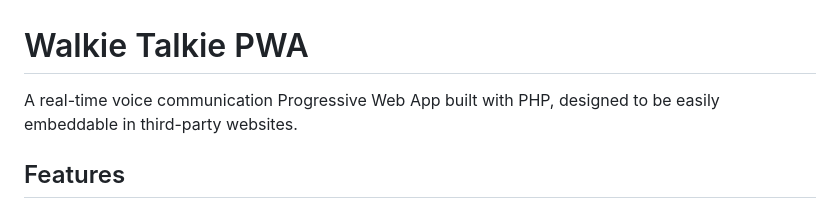
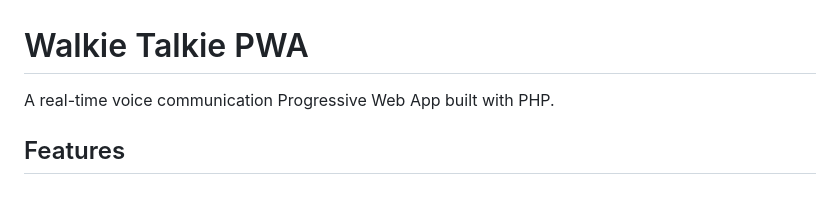
Before and after one commit to awehttam/walkie-talkie-html5, a Markdown page: README.md, the part around the change. GitHub-like rendering.

Commit message:
* removed emphasis on being embeddable

```diff
--- a/README.md
+++ b/README.md
@@ -1,6 +1,6 @@
 # Walkie Talkie PWA
 
-A real-time voice communication Progressive Web App built with PHP, designed to be easily embeddable in third-party websites.
+A real-time voice communication Progressive Web App built with PHP.
 
 ## Features
 
```
